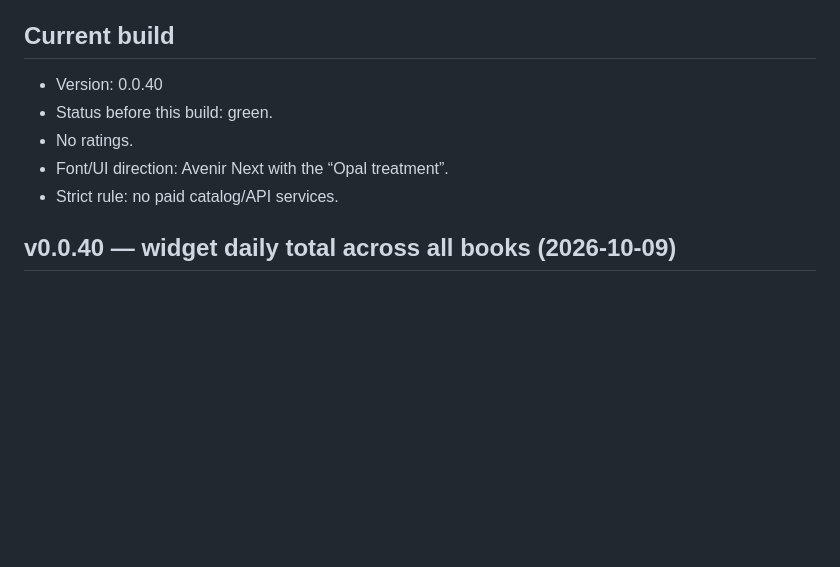
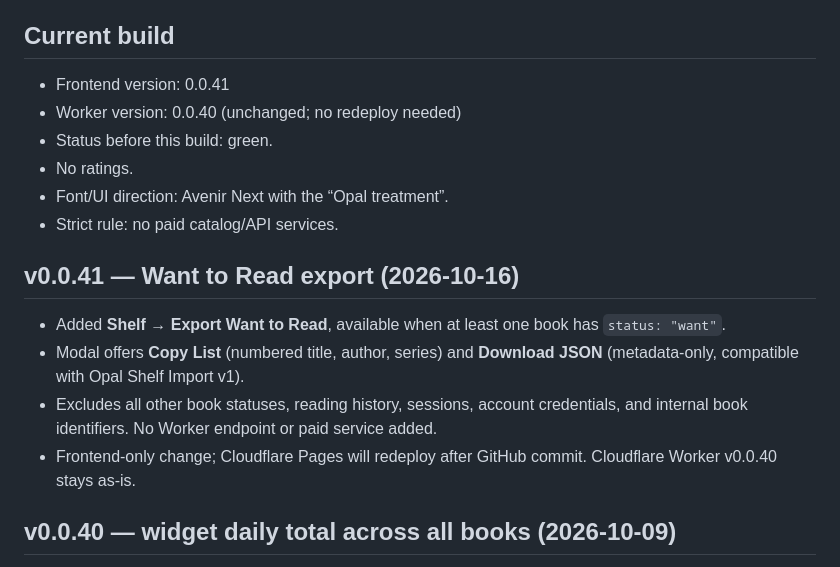
Before and after one commit to jedavid33-design/opal-shelf, a Markdown page: PROJECT_CONTEXT.md, the part around the change. GitHub-like rendering; blank space fills up the shorter version.

Commit message:
Add Want to Read export in Opal Shelf v0.0.41 (PROJECT_CONTEXT.md)

```diff
--- a/PROJECT_CONTEXT.md
+++ b/PROJECT_CONTEXT.md
@@ -8,11 +8,18 @@
 - After a push, state whether Cloudflare Worker deployment or any other Cloudflare action is required.
 
 ## Current build
-- Version: 0.0.40
+- Frontend version: 0.0.41
+- Worker version: 0.0.40 (unchanged; no redeploy needed)
 - Status before this build: green.
 - No ratings.
 - Font/UI direction: Avenir Next with the “Opal treatment”.
 - Strict rule: no paid catalog/API services.
+
+## v0.0.41 — Want to Read export (2026-10-16)
+- Added **Shelf → Export Want to Read**, available when at least one book has `status: "want"`.
+- Modal offers **Copy List** (numbered title, author, series) and **Download JSON** (metadata-only, compatible with Opal Shelf Import v1).
+- Excludes all other book statuses, reading history, sessions, account credentials, and internal book identifiers. No Worker endpoint or paid service added.
+- Frontend-only change; Cloudflare Pages will redeploy after GitHub commit. Cloudflare Worker v0.0.40 stays as-is.
 
 ## v0.0.40 — widget daily total across all books (2026-10-09)
 - The Currently Reading Widgy card still shows the manually selected book's cover, title, author, and progress.
```
